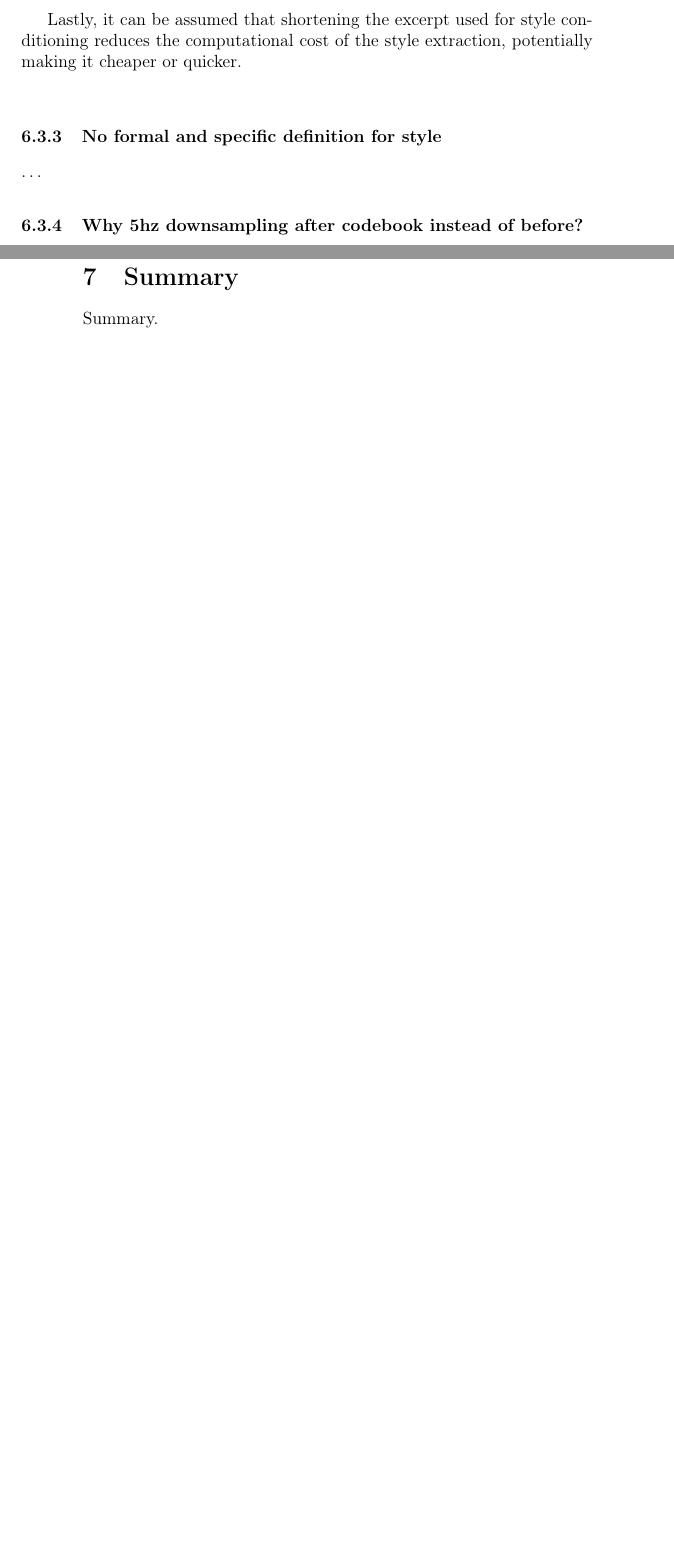
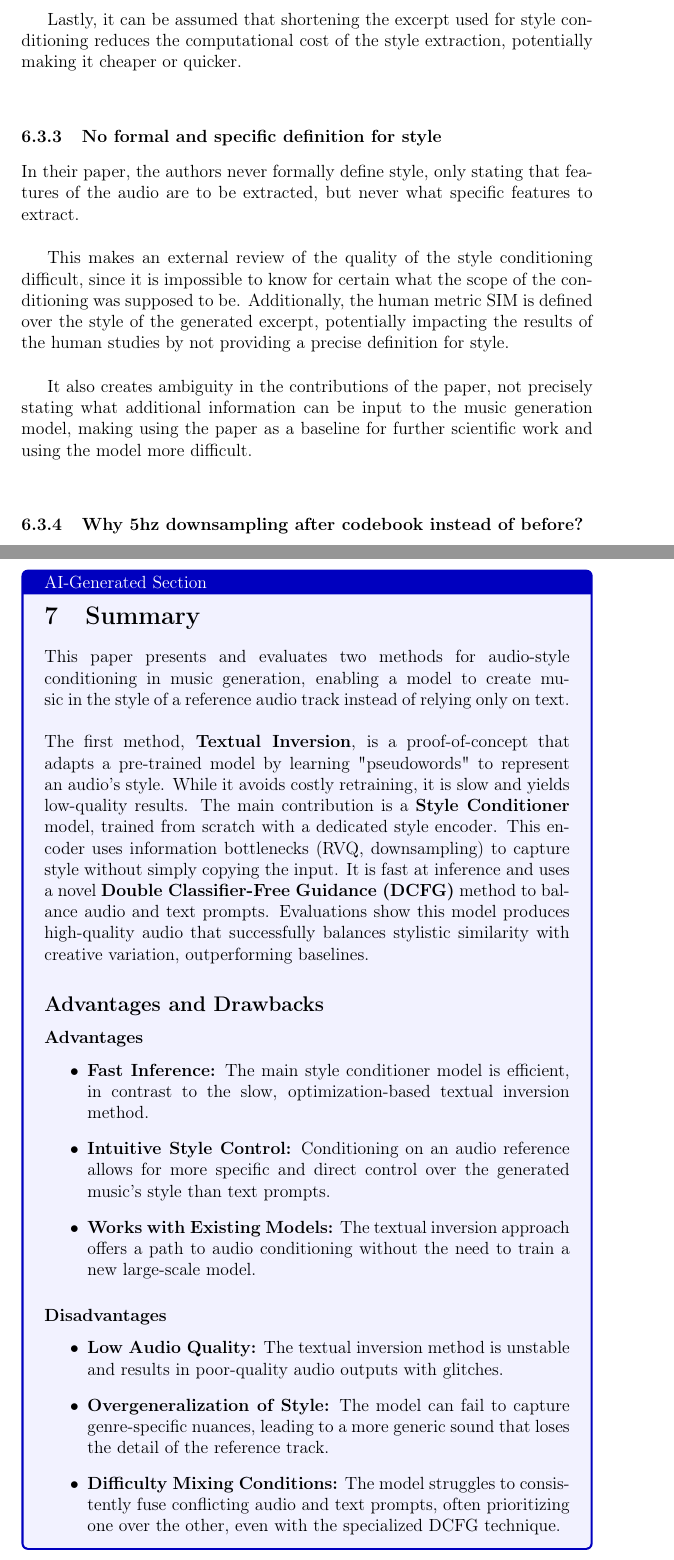
Before and after one commit to felkru/proseminar_musicstyle, a LaTeX document (latex/template.tex): two parts of pages 21 and 24 of 26 before the commit and two parts of pages 21 and 25 of 27 after it, joined at a grey line, cut so that both start at the same text, the shorter picture padded with empty space. Compiled offline with pdfLaTeX.

Commit message:
i'm so fucking committed!

```diff
--- a/latex/template.tex
+++ b/latex/template.tex
@@ -649,7 +651,12 @@ Additionally, musical segments are often much longer than five seconds, limiting
 Lastly, it can be assumed that shortening the excerpt used for style conditioning reduces the computational cost of the style extraction, potentially making it cheaper or quicker. \\ %\comment{wording?}
 
 \subsubsection{No formal and specific definition for style}\label{sec:style-def}
-\dots
+
+In their paper, the authors never formally define style, only stating that features of the audio are to be extracted, but never what specific features to  extract. \\
+
+This makes an external review of the quality of the style conditioning difficult, since it is impossible to know for certain what the scope of the conditioning was supposed to be. Additionally, the human metric SIM is defined over the style of the generated excerpt, potentially impacting the results of the human studies by not providing a precise definition for style. \\
+
+It also creates ambiguity in the contributions of the paper, not precisely stating what additional information can be input to the music generation model, making using the paper as a baseline for further scientific work and using the model more difficult. \\
 
 \subsubsection{Why 5hz downsampling after codebook instead of before?}
 
@@ -702,9 +704,29 @@ In addition larger future models might enable social media apps to boost screen
 
 To compare our safety considerations with their statements please visit the respective \href{https://github.com/facebookresearch/audiocraft/blob/main/model_cards/MUSICGEN_STYLE_MODEL_CARD.md}{Model Card}.
 
-\section{Summary}\label{sec:summary}
+\begin{aigen}
+    \section{Summary}\label{sec:summary}
 
-Summary.
+    This paper presents and evaluates two methods for audio-style conditioning in music generation, enabling a model to create music in the style of a reference audio track instead of relying only on text. \\
+
+    The first method, \textbf{Textual Inversion}, is a proof-of-concept that adapts a pre-trained model by learning "pseudowords" to represent an audio's style. While it avoids costly retraining, it is slow and yields low-quality results. The main contribution is a \textbf{Style Conditioner} model, trained from scratch with a dedicated style encoder. This encoder uses information bottlenecks (RVQ, downsampling) to capture style without simply copying the input. It is fast at inference and uses a novel \textbf{Double Classifier-Free Guidance (DCFG)} method to balance audio and text prompts. Evaluations show this model produces high-quality audio that successfully balances stylistic similarity with creative variation, outperforming baselines.
+
+    \subsection*{Advantages and Drawbacks}
+
+    \subsubsection*{Advantages}
+    \begin{itemize}
+        \item \textbf{Fast Inference:} The main style conditioner model is efficient, in contrast to the slow, optimization-based textual inversion method.
+        \item \textbf{Intuitive Style Control:} Conditioning on an audio reference allows for more specific and direct control over the generated music's style than text prompts.
+        \item \textbf{Works with Existing Models:} The textual inversion approach offers a path to audio conditioning without the need to train a new large-scale model.
+    \end{itemize}
+
+    \subsubsection*{Disadvantages}
+    \begin{itemize}
+        \item \textbf{Low Audio Quality:} The textual inversion method is unstable and results in poor-quality audio outputs with glitches.
+        \item \textbf{Overgeneralization of Style:} The model can fail to capture genre-specific nuances, leading to a more generic sound that loses the detail of the reference track.
+        \item \textbf{Difficulty Mixing Conditions:} The model struggles to consistently fuse conflicting audio and text prompts, often prioritizing one over the other, even with the specialized DCFG technique.
+    \end{itemize}
+\end{aigen}
 
 %------------------------------------------------
 % Literaturverzeichnis
```
Also changed, not shown: latex/template.tex (13 more changed lines), 1 other file.
